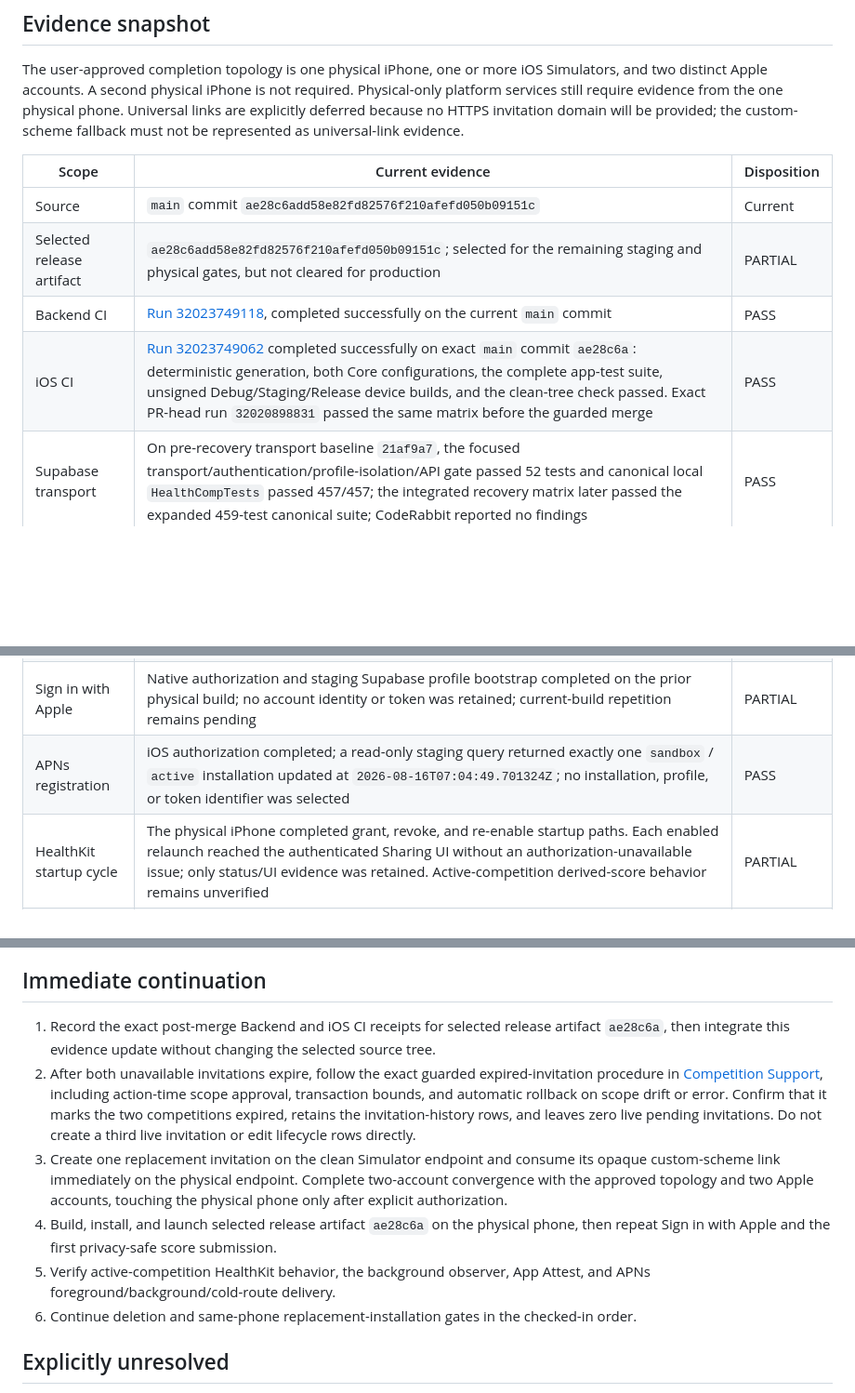
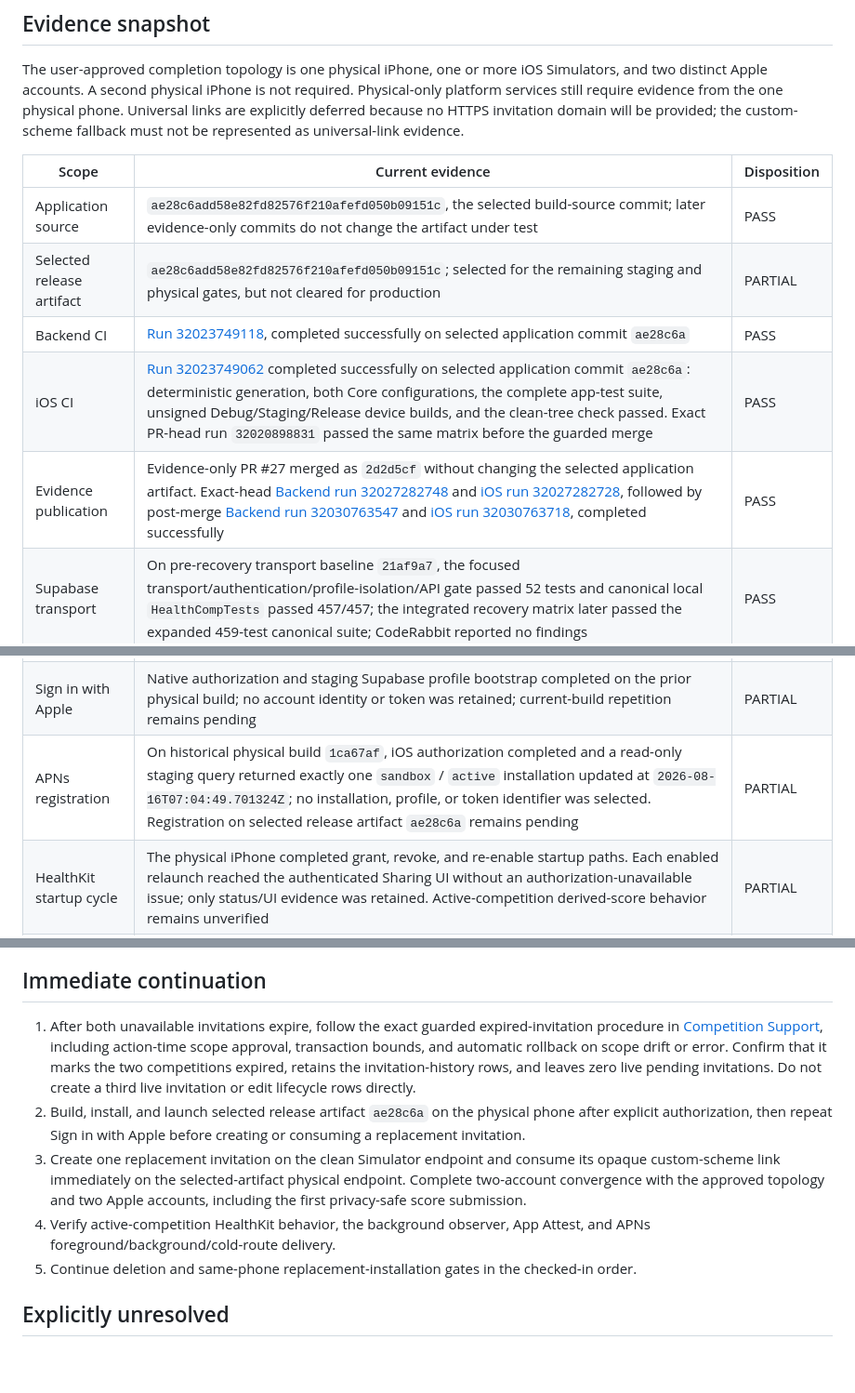
Before and after one commit to narenyenuganti/health-comp, a Markdown page: docs/release/production-beta-evidence.md, 3 parts joined by grey strips. Shown at 93% size. GitHub-like rendering; blank space fills up the shorter version.

Commit message:
docs(release): anchor selected artifact evidence (#28)

```diff
--- a/docs/release/production-beta-evidence.md
+++ b/docs/release/production-beta-evidence.md
@@ -15,10 +15,11 @@ represented as universal-link evidence.
 
 | Scope | Current evidence | Disposition |
 | --- | --- | --- |
-| Source | `main` commit `ae28c6add58e82fd82576f210afefd050b09151c` | Current |
+| Application source | `ae28c6add58e82fd82576f210afefd050b09151c`, the selected build-source commit; later evidence-only commits do not change the artifact under test | PASS |
 | Selected release artifact | `ae28c6add58e82fd82576f210afefd050b09151c`; selected for the remaining staging and physical gates, but not cleared for production | PARTIAL |
-| Backend CI | [Run 32023749118](https://github.com/narenyenuganti/health-comp/actions/runs/32023749118), completed successfully on the current `main` commit | PASS |
-| iOS CI | [Run 32023749062](https://github.com/narenyenuganti/health-comp/actions/runs/32023749062) completed successfully on exact `main` commit `ae28c6a`: deterministic generation, both Core configurations, the complete app-test suite, unsigned Debug/Staging/Release device builds, and the clean-tree check passed. Exact PR-head run `32020898831` passed the same matrix before the guarded merge | PASS |
+| Backend CI | [Run 32023749118](https://github.com/narenyenuganti/health-comp/actions/runs/32023749118), completed successfully on selected application commit `ae28c6a` | PASS |
+| iOS CI | [Run 32023749062](https://github.com/narenyenuganti/health-comp/actions/runs/32023749062) completed successfully on selected application commit `ae28c6a`: deterministic generation, both Core configurations, the complete app-test suite, unsigned Debug/Staging/Release device builds, and the clean-tree check passed. Exact PR-head run `32020898831` passed the same matrix before the guarded merge | PASS |
+| Evidence publication | Evidence-only PR #27 merged as `2d2d5cf` without changing the selected application artifact. Exact-head [Backend run 32027282748](https://github.com/narenyenuganti/health-comp/actions/runs/32027282748) and [iOS run 32027282728](https://github.com/narenyenuganti/health-comp/actions/runs/32027282728), followed by post-merge [Backend run 32030763547](https://github.com/narenyenuganti/health-comp/actions/runs/32030763547) and [iOS run 32030763718](https://github.com/narenyenuganti/health-comp/actions/runs/32030763718), completed successfully | PASS |
 | Supabase transport | On pre-recovery transport baseline `21af9a7`, the focused transport/authentication/profile-isolation/API gate passed 52 tests and canonical local `HealthCompTests` passed 457/457; the integrated recovery matrix later passed the expanded 459-test canonical suite; CodeRabbit reported no findings | PASS |
 | Signed Simulator staging | Existing profile-scoped data and authentication survived reinstall; authenticated staging requests returned HTTP 200; no `-1005` or missing-HealthKit-entitlement error appeared | PASS |
 | Realtime recovery integration | PR #26 pins Supabase Swift 2.55.1, passed the 90-test focused recovery matrix and 459/459 canonical app tests, passed 241/241 CompetitionCore tests in both Debug and Release, built unsigned Debug/Staging/Release device configurations, generated the project deterministically, and received a zero-finding CodeRabbit source review. A signed Staging Simulator over-install left the data-container file count unchanged at 19, restored the authenticated Sharing UI, and produced 42 process-local HTTP-200 markers with zero `-1005`, HealthKit-entitlement, or crash markers from `2026-08-17 02:46:15.068` through `02:49:22.348` PDT. Early hosted attempts exposed and closed cross-Xcode resolved-file omissions, then exposed the cancellation actor-hop race. The strengthened race passed 100/100 locally and exact-head hosted run `32020898831` passed the complete matrix. PR #26 was guarded-squash-merged as `ae28c6a`, whose tree is identical to the reviewed PR head. Physical repetition and later release gates remain pending. No invitation action occurred | PASS |
@@ -32,7 +33,7 @@ represented as universal-link evidence.
 | Physical install | Bundle `com.narenyenuganti.HealthComp.staging`, build 1 from historical source commit `1ca67af76b738bd7fbb19277b238b448a555f8ef`, was installed and visible in device inventory; physical installation of selected release artifact `ae28c6a` remains pending | PARTIAL |
 | Physical launch | The historical staging build launched while the paired iPhone was unlocked; authenticated Sharing UI was read back at `2026-08-16T07:02:20Z`. Launch evidence for selected release artifact `ae28c6a` remains pending | PARTIAL |
 | Sign in with Apple | Native authorization and staging Supabase profile bootstrap completed on the prior physical build; no account identity or token was retained; current-build repetition remains pending | PARTIAL |
-| APNs registration | iOS authorization completed; a read-only staging query returned exactly one `sandbox` / `active` installation updated at `2026-08-16T07:04:49.701324Z`; no installation, profile, or token identifier was selected | PASS |
+| APNs registration | On historical physical build `1ca67af`, iOS authorization completed and a read-only staging query returned exactly one `sandbox` / `active` installation updated at `2026-08-16T07:04:49.701324Z`; no installation, profile, or token identifier was selected. Registration on selected release artifact `ae28c6a` remains pending | PARTIAL |
 | HealthKit startup cycle | The physical iPhone completed grant, revoke, and re-enable startup paths. Each enabled relaunch reached the authenticated Sharing UI without an authorization-unavailable issue; only status/UI evidence was retained. Active-competition derived-score behavior remains unverified | PARTIAL |
 | Hosted staging preflight | A SELECT-only audit ending at `2026-08-17T07:12:08Z` found two active profiles, two active sandbox installations, two pending competitions, two live unclaimed invitations, zero consumed invitations, and a pending distribution of `[0,2]` across the active profiles. It also found zero App Attest keys, account-deletion records, daily-score revisions, and competition results. No identifier, token, digest, account detail, private screenshot, or HealthKit value was selected or retained | PASS |
 | Staging invitation lifecycle | The two unclaimed invitations expire between `2026-08-19T01:56:21Z` and `2026-08-19T03:37:49Z`. Their plaintext tokens are not recoverable from hosted state; no supported creator-cancel action or audited operator-cancel RPC exists. No third invitation, cleanup call, direct row edit, or other hosted mutation was performed during the preflight | PARTIAL |
@@ -65,10 +66,7 @@ physical or hosted service flow to complete.
 
 ## Immediate continuation
 
-1. Record the exact post-merge Backend and iOS CI receipts for selected release
-   artifact `ae28c6a`, then integrate this evidence update without changing the
-   selected source tree.
-2. After both unavailable invitations expire, follow the exact guarded
+1. After both unavailable invitations expire, follow the exact guarded
    expired-invitation procedure in
    [Competition Support](../runbooks/competition-support.md#supported-operator-actions),
    including action-time scope approval, transaction bounds, and automatic
@@ -76,16 +74,17 @@ physical or hosted service flow to complete.
    expired, retains the invitation-history rows, and leaves zero live pending
    invitations. Do not create a third live invitation or edit lifecycle rows
    directly.
+2. Build, install, and launch selected release artifact `ae28c6a` on the
+   physical phone after explicit authorization, then repeat Sign in with Apple
+   before creating or consuming a replacement invitation.
 3. Create one replacement invitation on the clean Simulator endpoint and
-   consume its opaque custom-scheme link immediately on the physical endpoint.
-   Complete two-account convergence with the approved topology and two Apple
-   accounts, touching the physical phone only after explicit authorization.
-4. Build, install, and launch selected release artifact `ae28c6a` on the
-   physical phone, then repeat Sign in with Apple and the first privacy-safe
-   score submission.
-5. Verify active-competition HealthKit behavior, the background observer, App
+   consume its opaque custom-scheme link immediately on the selected-artifact
+   physical endpoint. Complete two-account convergence with the approved
+   topology and two Apple accounts, including the first privacy-safe score
+   submission.
+4. Verify active-competition HealthKit behavior, the background observer, App
    Attest, and APNs foreground/background/cold-route delivery.
-6. Continue deletion and same-phone replacement-installation gates in the
+5. Continue deletion and same-phone replacement-installation gates in the
    checked-in order.
 
 ## Explicitly unresolved
```
Also changed, not shown: docs/release/production-beta-checklist.md (+10 -5 lines).
